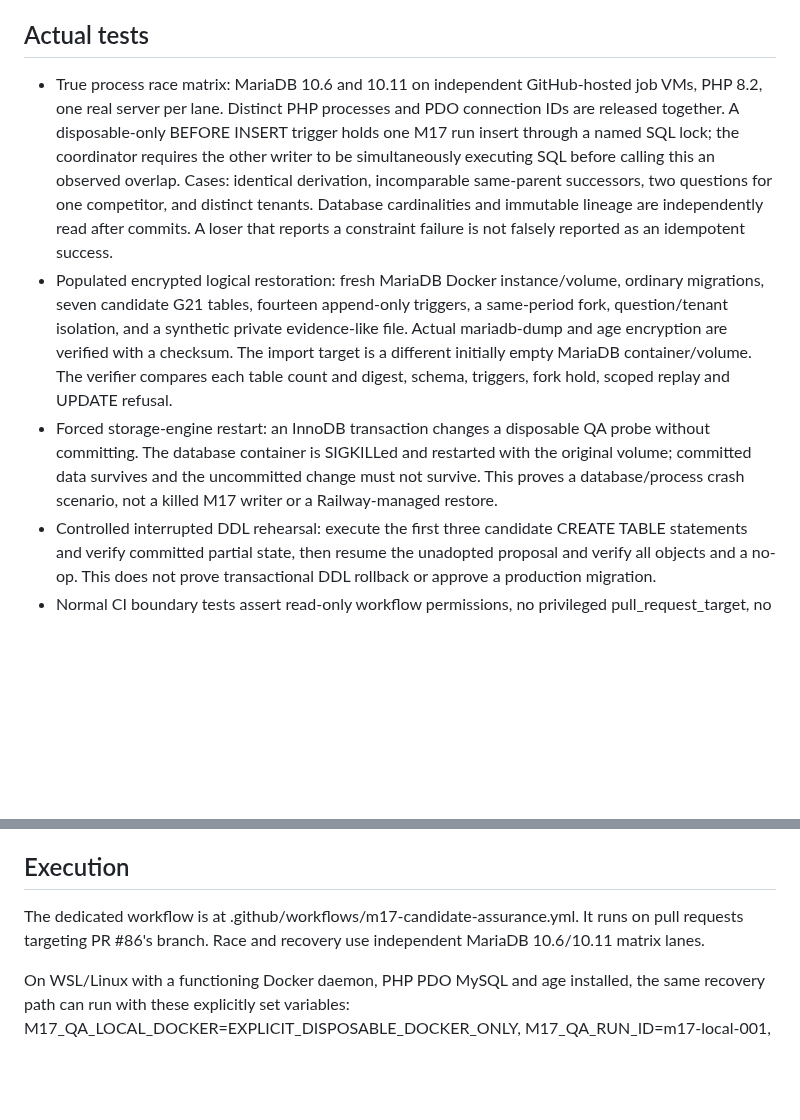
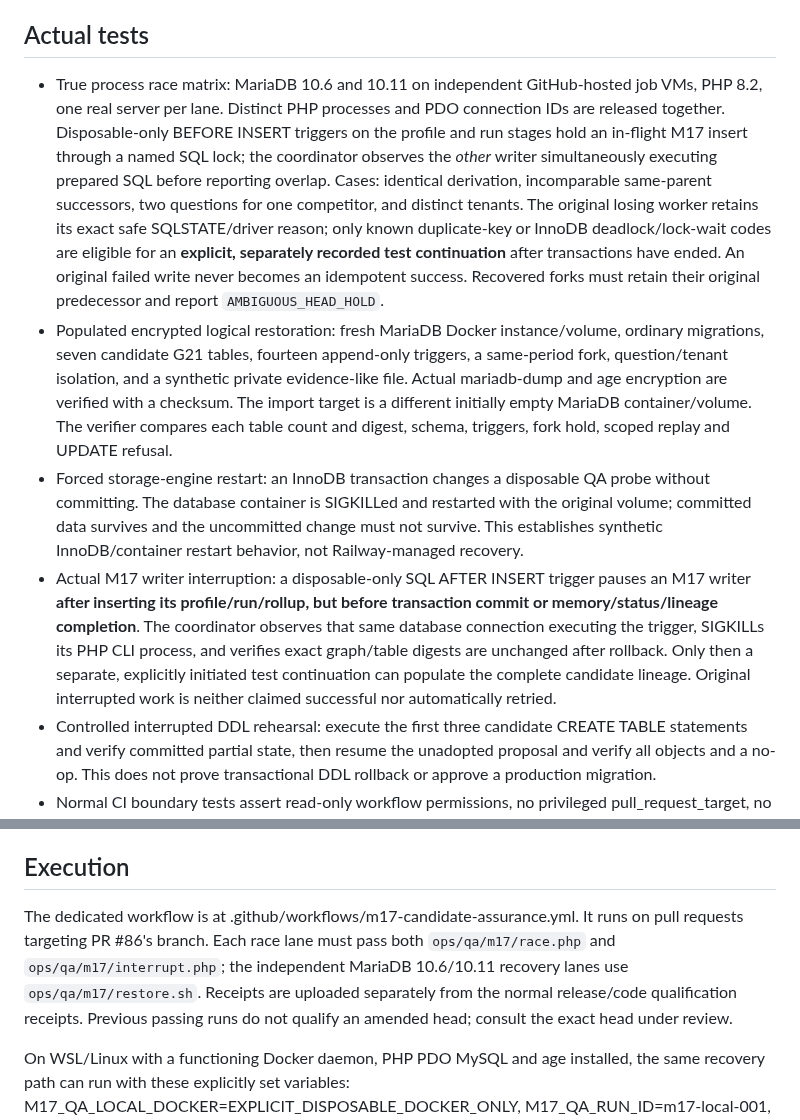
Before and after one commit to HMarcusWH/allfather-loopia-p01, a Markdown page: docs/LI19_M17_NONRAILWAY_QUALIFICATION.md, 2 parts joined by grey strips. Rendered like a GitHub page; blank space fills up the shorter version.

Commit message:
docs(m17): record observed SQL deadlocks, explicit fork continuation and real writer-mid-transaction SIGKILL qualification

```diff
--- a/docs/LI19_M17_NONRAILWAY_QUALIFICATION.md
+++ b/docs/LI19_M17_NONRAILWAY_QUALIFICATION.md
@@ -10,9 +10,10 @@ This branch adds a separate GitHub-hosted assurance workflow. It does not change
 
 ## Actual tests
 
-- True process race matrix: MariaDB 10.6 and 10.11 on independent GitHub-hosted job VMs, PHP 8.2, one real server per lane. Distinct PHP processes and PDO connection IDs are released together. A disposable-only BEFORE INSERT trigger holds one M17 run insert through a named SQL lock; the coordinator requires the other writer to be simultaneously executing SQL before calling this an observed overlap. Cases: identical derivation, incomparable same-parent successors, two questions for one competitor, and distinct tenants. Database cardinalities and immutable lineage are independently read after commits. A loser that reports a constraint failure is not falsely reported as an idempotent success.
+- True process race matrix: MariaDB 10.6 and 10.11 on independent GitHub-hosted job VMs, PHP 8.2, one real server per lane. Distinct PHP processes and PDO connection IDs are released together. Disposable-only BEFORE INSERT triggers on the profile and run stages hold an in-flight M17 insert through a named SQL lock; the coordinator observes the *other* writer simultaneously executing prepared SQL before reporting overlap. Cases: identical derivation, incomparable same-parent successors, two questions for one competitor, and distinct tenants. The original losing worker retains its exact safe SQLSTATE/driver reason; only known duplicate-key or InnoDB deadlock/lock-wait codes are eligible for an **explicit, separately recorded test continuation** after transactions have ended. An original failed write never becomes an idempotent success. Recovered forks must retain their original predecessor and report `AMBIGUOUS_HEAD_HOLD`.
 - Populated encrypted logical restoration: fresh MariaDB Docker instance/volume, ordinary migrations, seven candidate G21 tables, fourteen append-only triggers, a same-period fork, question/tenant isolation, and a synthetic private evidence-like file. Actual mariadb-dump and age encryption are verified with a checksum. The import target is a different initially empty MariaDB container/volume. The verifier compares each table count and digest, schema, triggers, fork hold, scoped replay and UPDATE refusal.
-- Forced storage-engine restart: an InnoDB transaction changes a disposable QA probe without committing. The database container is SIGKILLed and restarted with the original volume; committed data survives and the uncommitted change must not survive. This proves a database/process crash scenario, not a killed M17 writer or a Railway-managed restore.
+- Forced storage-engine restart: an InnoDB transaction changes a disposable QA probe without committing. The database container is SIGKILLed and restarted with the original volume; committed data survives and the uncommitted change must not survive. This establishes synthetic InnoDB/container restart behavior, not Railway-managed recovery.
+- Actual M17 writer interruption: a disposable-only SQL AFTER INSERT trigger pauses an M17 writer **after inserting its profile/run/rollup, but before transaction commit or memory/status/lineage completion**. The coordinator observes that same database connection executing the trigger, SIGKILLs its PHP CLI process, and verifies exact graph/table digests are unchanged after rollback. Only then a separate, explicitly initiated test continuation can populate the complete candidate lineage. Original interrupted work is neither claimed successful nor automatically retried.
 - Controlled interrupted DDL rehearsal: execute the first three candidate CREATE TABLE statements and verify committed partial state, then resume the unadopted proposal and verify all objects and a no-op. This does not prove transactional DDL rollback or approve a production migration.
 - Normal CI boundary tests assert read-only workflow permissions, no privileged pull_request_target, no Railway deploy, disposable target checks and no G21 production migration file.
 
@@ -24,7 +25,7 @@ Each workflow lane runs with ephemeral synthetic credentials; no secrets or data
 
 ## Execution
 
-The dedicated workflow is at .github/workflows/m17-candidate-assurance.yml. It runs on pull requests targeting PR #86's branch. Race and recovery use independent MariaDB 10.6/10.11 matrix lanes.
+The dedicated workflow is at .github/workflows/m17-candidate-assurance.yml. It runs on pull requests targeting PR #86's branch. Each race lane must pass both `ops/qa/m17/race.php` and `ops/qa/m17/interrupt.php`; the independent MariaDB 10.6/10.11 recovery lanes use `ops/qa/m17/restore.sh`. Receipts are uploaded separately from the normal release/code qualification receipts. Previous passing runs do not qualify an amended head; consult the exact head under review.
 
 On WSL/Linux with a functioning Docker daemon, PHP PDO MySQL and age installed, the same recovery path can run with these explicitly set variables: M17_QA_LOCAL_DOCKER=EXPLICIT_DISPOSABLE_DOCKER_ONLY, M17_QA_RUN_ID=m17-local-001, GITHUB_ACTIONS=false, RUNNER_ENVIRONMENT=local. Invoke bash ops/qa/m17/restore.sh --mariadb=10.11 --receipt=/tmp/m17-local-recovery.json.
 
```
